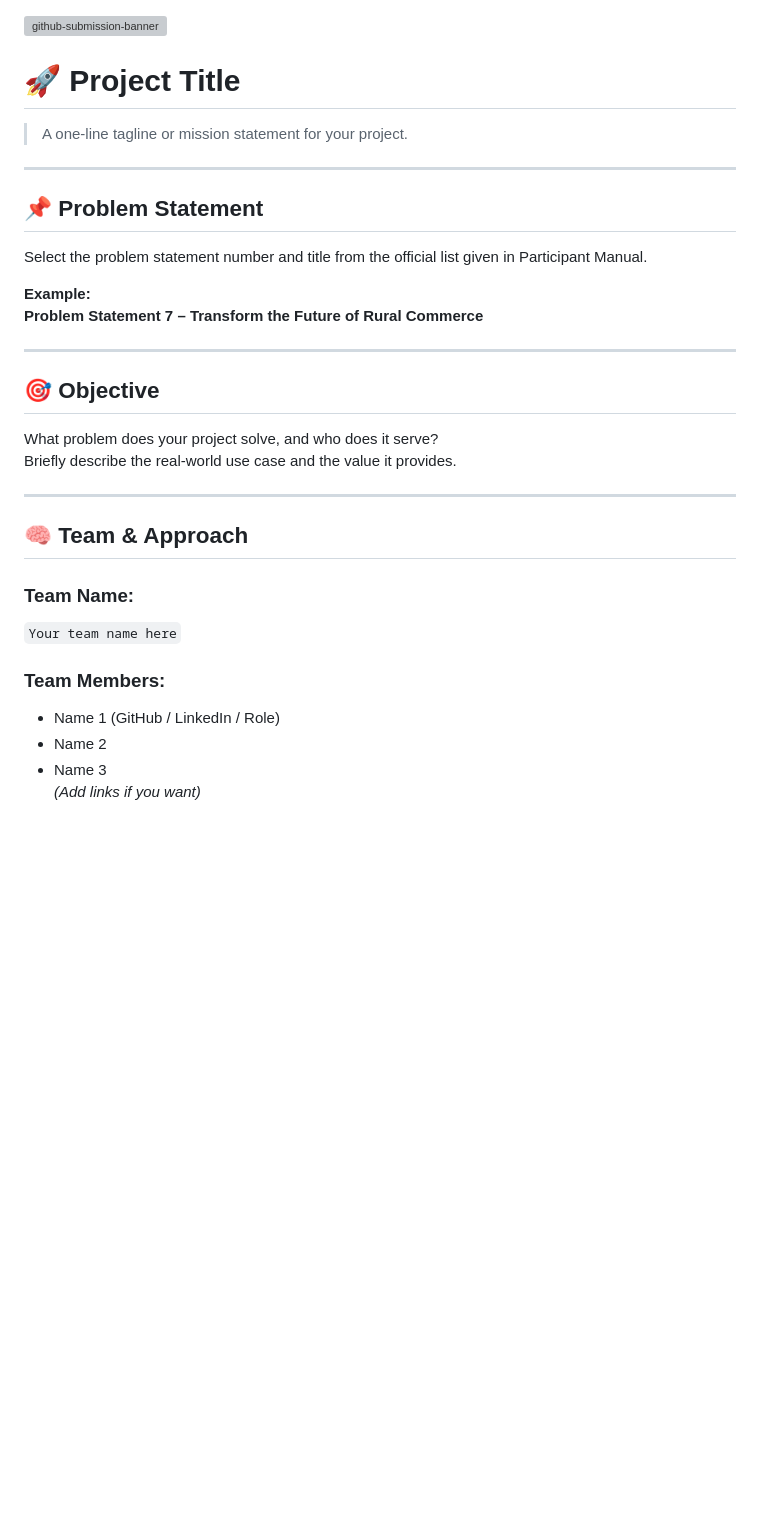
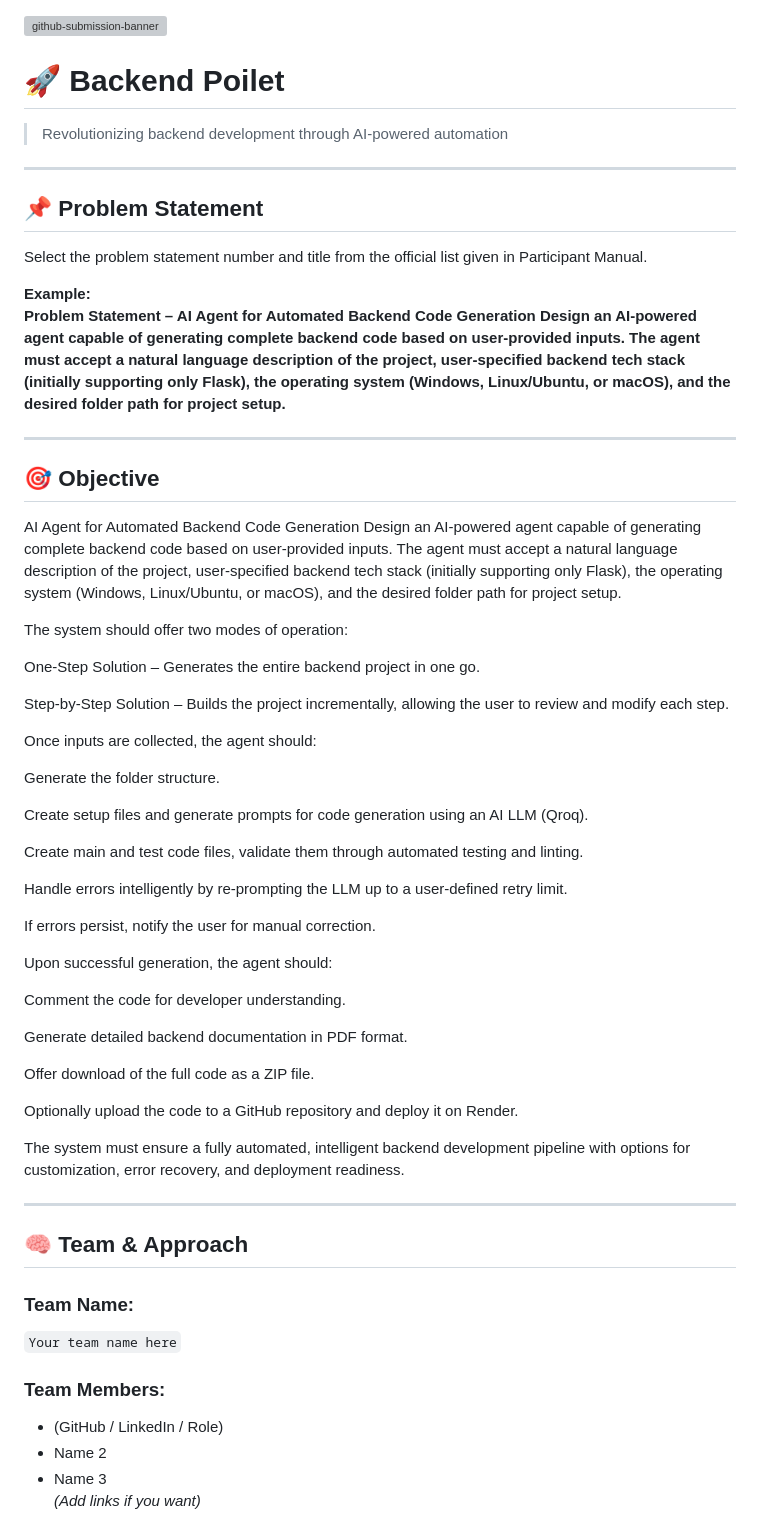
Before and after one commit to aayush598/BackendPilot, a Markdown page: README.md, the part around the change. GitHub-like rendering; blank space fills up the shorter version; grey boxes are pictures that could not be loaded.

```diff
--- a/README.md
+++ b/README.md
@@ -1,8 +1,8 @@
 ![github-submission-banner](https://github.com/user-attachments/assets/a1493b84-e4e2-456e-a791-ce35ee2bcf2f)
 
-# 🚀 Project Title
+# 🚀 Backend Poilet
 
-> A one-line tagline or mission statement for your project.
+> Revolutionizing backend development through AI-powered automation
 
 ---
 
@@ -11,14 +11,45 @@
 Select the problem statement number and title from the official list given in Participant Manual.
 
 **Example:**
-**Problem Statement 7 – Transform the Future of Rural Commerce**
+**Problem Statement  – AI Agent for Automated Backend Code Generation
+Design an AI-powered agent capable of generating complete backend code based on user-provided inputs. The agent must accept a natural language description of the project, user-specified backend tech stack (initially supporting only Flask), the operating system (Windows, Linux/Ubuntu, or macOS), and the desired folder path for project setup.**
 
 ---
 
 ## 🎯 Objective
 
-What problem does your project solve, and who does it serve?
-Briefly describe the real-world use case and the value it provides.
+AI Agent for Automated Backend Code Generation
+Design an AI-powered agent capable of generating complete backend code based on user-provided inputs. The agent must accept a natural language description of the project, user-specified backend tech stack (initially supporting only Flask), the operating system (Windows, Linux/Ubuntu, or macOS), and the desired folder path for project setup.
+
+The system should offer two modes of operation:
+
+One-Step Solution – Generates the entire backend project in one go.
+
+Step-by-Step Solution – Builds the project incrementally, allowing the user to review and modify each step.
+
+Once inputs are collected, the agent should:
+
+Generate the folder structure.
+
+Create setup files and generate prompts for code generation using an AI LLM (Qroq).
+
+Create main and test code files, validate them through automated testing and linting.
+
+Handle errors intelligently by re-prompting the LLM up to a user-defined retry limit.
+
+If errors persist, notify the user for manual correction.
+
+Upon successful generation, the agent should:
+
+Comment the code for developer understanding.
+
+Generate detailed backend documentation in PDF format.
+
+Offer download of the full code as a ZIP file.
+
+Optionally upload the code to a GitHub repository and deploy it on Render.
+
+The system must ensure a fully automated, intelligent backend development pipeline with options for customization, error recovery, and deployment readiness.
 
 ---
 
@@ -28,7 +59,7 @@ Briefly describe the real-world use case and the value it provides.
 `Your team name here`
 
 ### Team Members:
-- Name 1 (GitHub / LinkedIn / Role)
+-  (GitHub / LinkedIn / Role)
 - Name 2
 - Name 3
 *(Add links if you want)*
```
